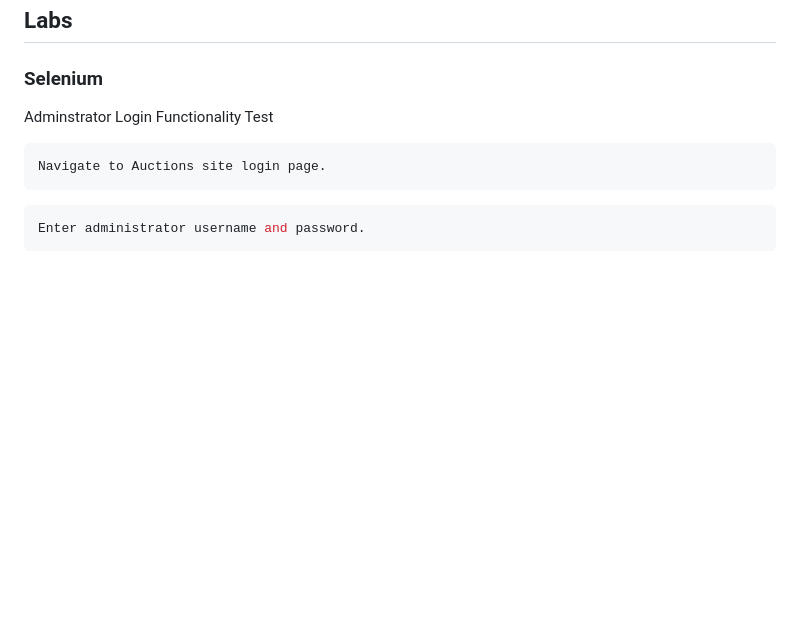
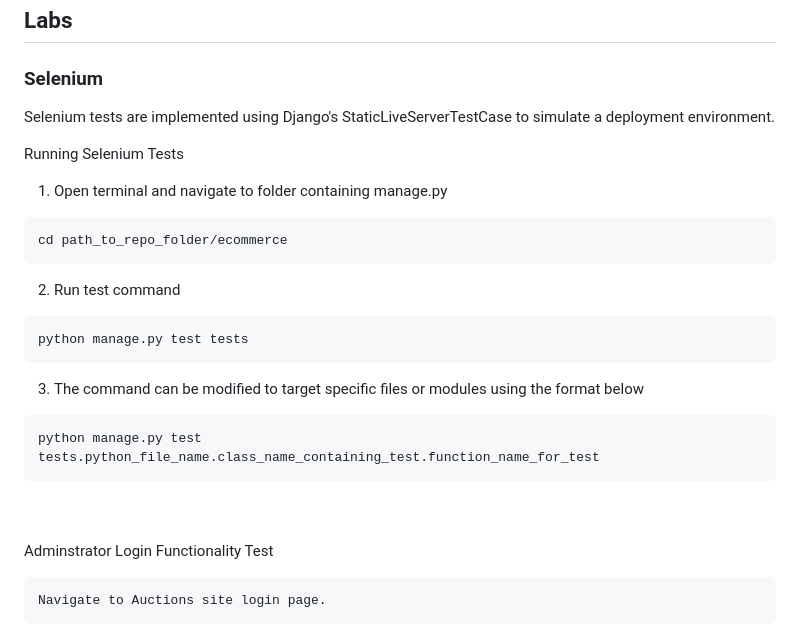
Before and after one commit to jaammons/Group6-repo-projects, a Markdown page: README.md, the part around the change printed below. GitHub-like rendering; blank space fills up the shorter version.

````diff
--- a/README.md
+++ b/README.md
@@ -136,3 +136,19 @@ This project is designed to teach about software quality assurance by utilizing
 ## Labs
 
 ### Selenium
+Selenium tests are implemented using Django's StaticLiveServerTestCase to simulate a deployment environment.
+
+Running Selenium Tests
+1. Open terminal and navigate to folder containing manage.py
+```sh
+cd path_to_repo_folder/ecommerce
+```
+2. Run test command
+```sh
+python manage.py test tests
+```
+3. The command can be modified to target specific files or modules using the format below
+```sh
+python manage.py test tests.python_file_name.class_name_containing_test.function_name_for_test
+```
+
````
Also changed, not shown: other parts of README.md (+3 -0 lines).
